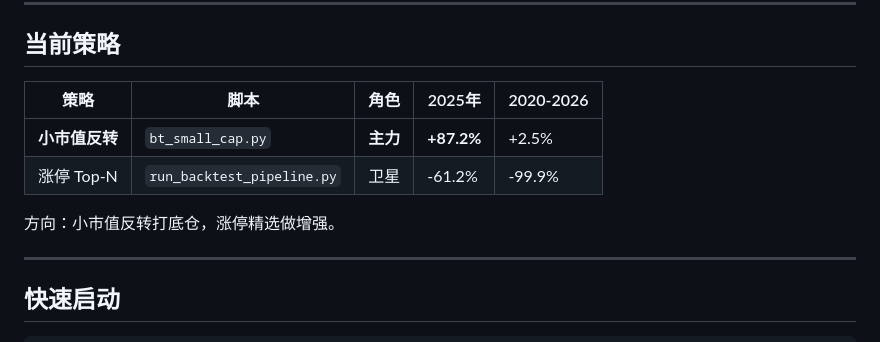
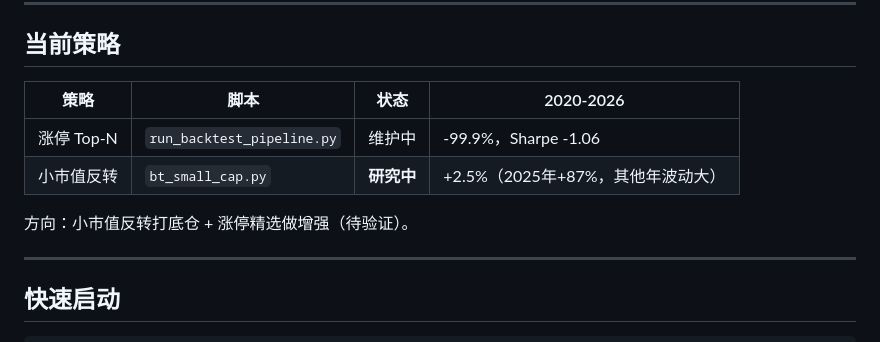
Before and after one commit to Neownne/Quant, a Markdown page: README.md, the part around the change. GitHub-like rendering.

Commit message:
docs: 修正小市值反转状态为「研究中」，未验证不称主力

```diff
--- a/README.md
+++ b/README.md
@@ -7,12 +7,12 @@
 
 ## 当前策略
 
-| 策略 | 脚本 | 角色 | 2025年 | 2020-2026 |
-|------|------|------|--------|-----------|
-| **小市值反转** | `bt_small_cap.py` | **主力** | **+87.2%** | +2.5% |
-| 涨停 Top-N | `run_backtest_pipeline.py` | 卫星 | -61.2% | -99.9% |
+| 策略 | 脚本 | 状态 | 2020-2026 |
+|------|------|------|-----------|
+| 涨停 Top-N | `run_backtest_pipeline.py` | 维护中 | -99.9%，Sharpe -1.06 |
+| 小市值反转 | `bt_small_cap.py` | **研究中** | +2.5%（2025年+87%，其他年波动大） |
 
-方向：小市值反转打底仓，涨停精选做增强。
+方向：小市值反转打底仓 + 涨停精选做增强（待验证）。
 
 ---
 
```
Also changed, not shown: CLAUDE.md (+2 -2 lines).
